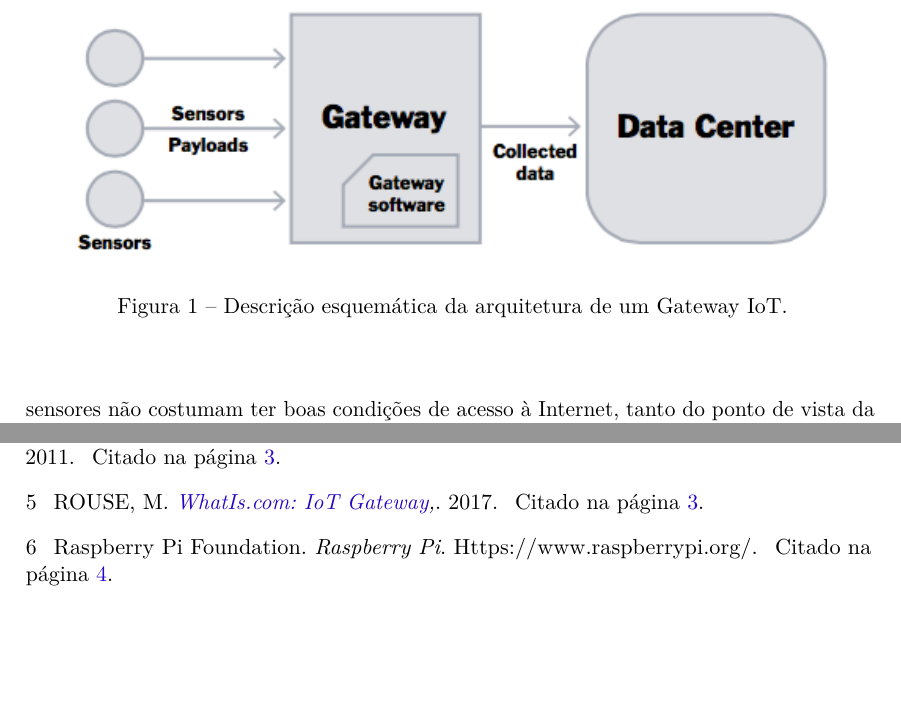
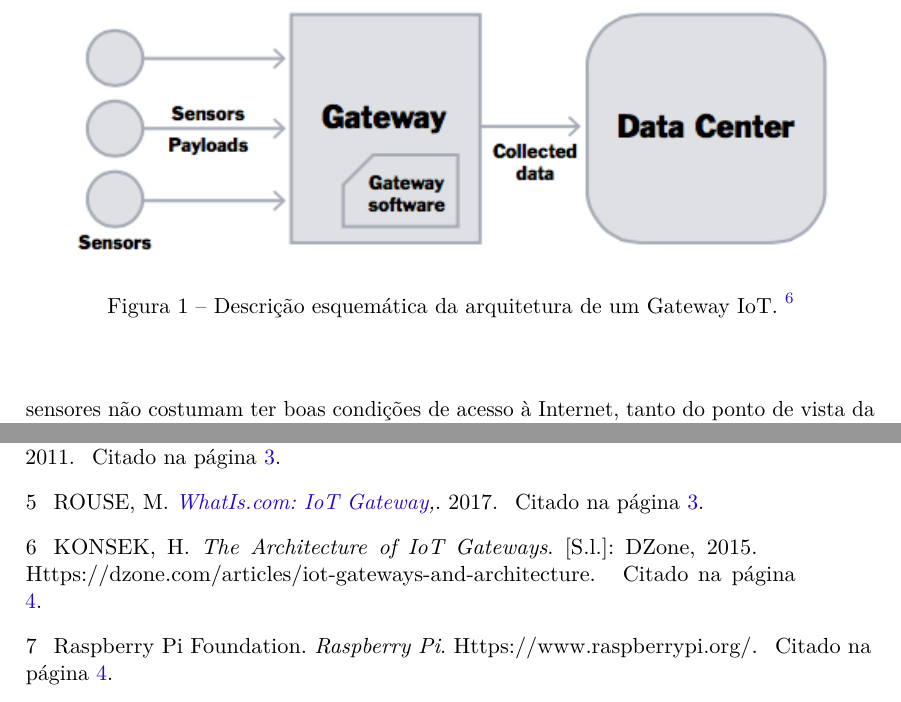
Before and after one commit to daniloguimaraes/IoT-Gateway-TCC, a LaTeX thesis (sources/artigo.tex, which reads sources/tex/cap_III.tex): two parts of pages 4 and 8 of 8, joined at a grey line, cut at the place of the change, the shorter picture padded with empty space. Compiled offline with pdfLaTeX.

Commit message:
Referencia na figura 1

```diff
--- a/sources/tex/cap_III.tex
+++ b/sources/tex/cap_III.tex
@@ -18,7 +18,7 @@ A Figura \ref{fig:arquiteturaIotGateway} ilustra uma arquitetura convencional de
 \begin{figure}[h!]
 	\begin{center}
 		\includegraphics[width=1\textwidth]{./img/rumFxS7.png}
-		\caption{Descrição esquemática da arquitetura de um Gateway IoT.}
+		\caption{Descrição esquemática da arquitetura de um Gateway IoT. \cite{DZone}}
 		\label{fig:arquiteturaIotGateway}
 	\end{center}
 \end{figure}
```
Also changed, not shown: tcc.pdf.
